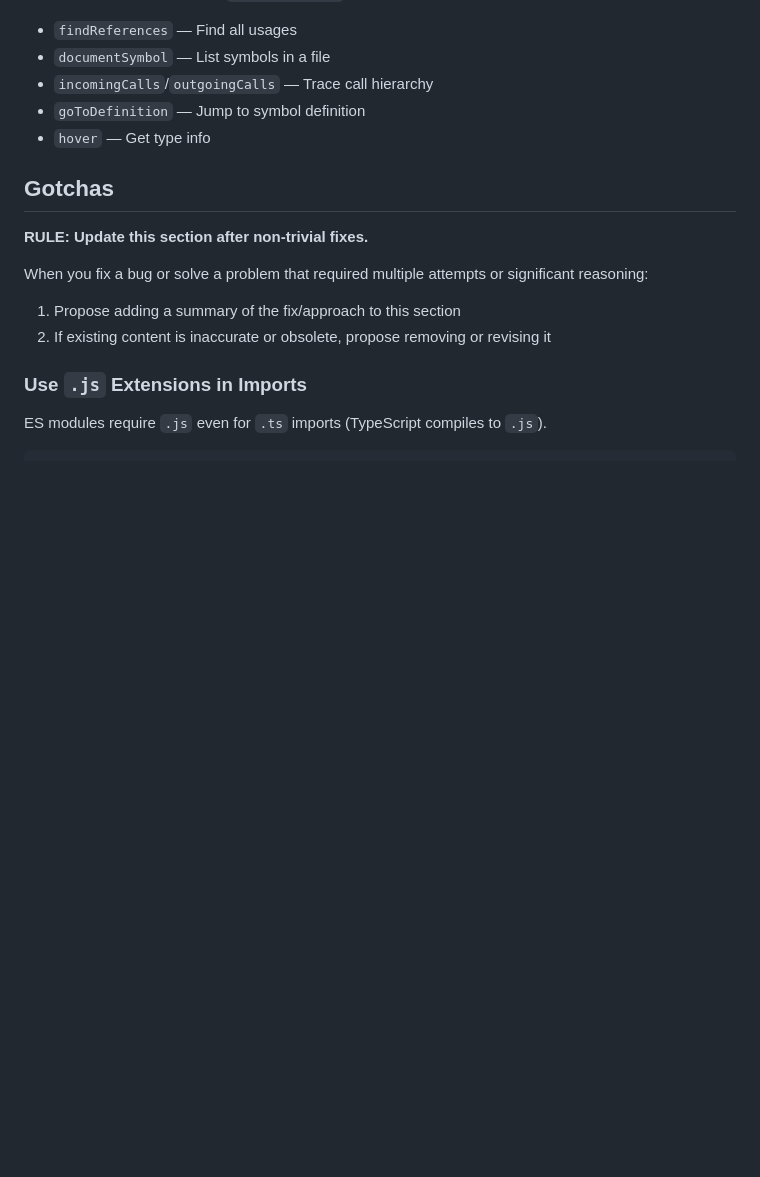
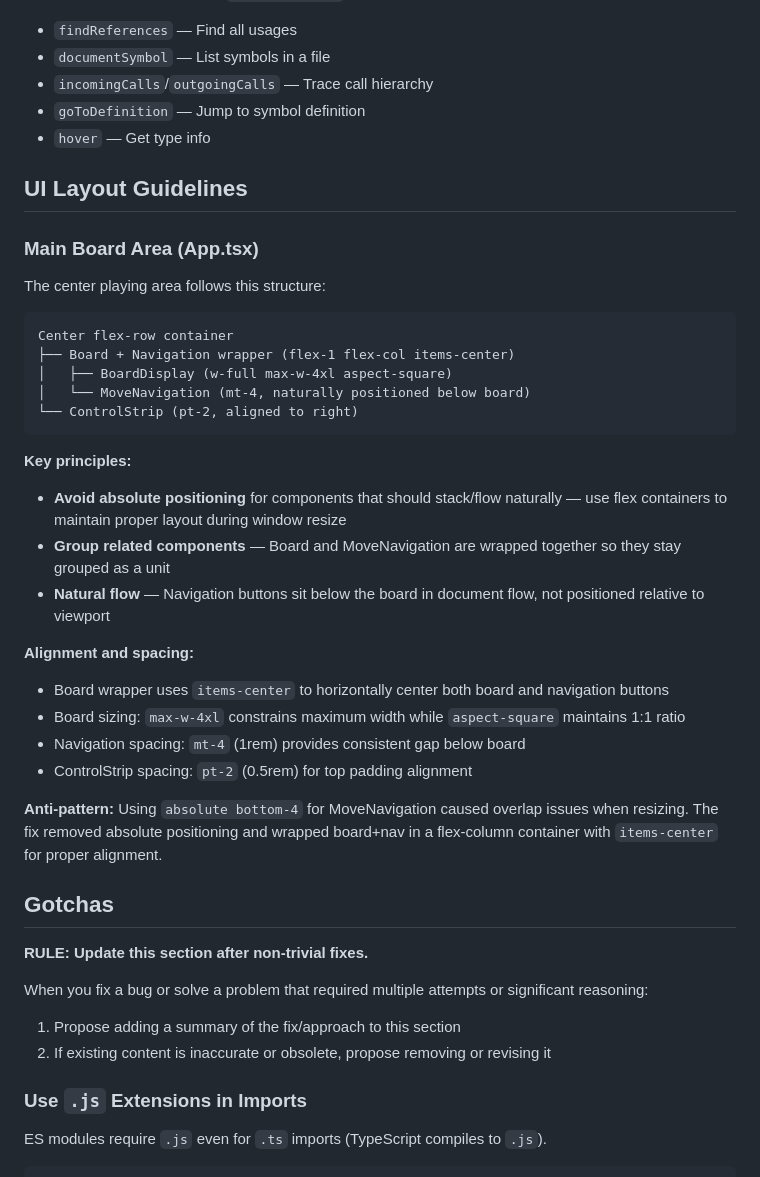
Before and after one commit to noahlz/ligeon, a Markdown page: CLAUDE.md, the part around one of its changes. Rendered like a GitHub page; blank space fills up the shorter version.

Commit message:
Document UI layout guidelines and ChessGround config
- Add UI layout section with board area structure and spacing
- Include ChessGround config reference link

Co-Authored-By: 🤖 Claude Code <noreply@anthropic.com>
Claude-Cost-Metrics: {"sessionId":"-Users-noahlz-projects-ligeon","cost":[{"model":"claude-sonnet-4-5-20250929","inputTokens":15976,"outputTokens":5169,"cost":36.85},{"model":"claude-opus-4-5-20251101","inputTokens":24854,"outputTokens":859,"cost":11.57},{"model":"claude-haiku-4-5-20251001","inputTokens":37648,"outputTokens":3521,"cost":6.28},{"model":"minimax-m2.1:cloud","inputTokens":19348532,"outputTokens":128856,"cost":0}]}

````diff
--- a/CLAUDE.md
+++ b/CLAUDE.md
@@ -125,6 +126,33 @@ Useful LSP tools available via `typescript-lsp`:
 - `goToDefinition` — Jump to symbol definition
 - `hover` — Get type info
 
+## UI Layout Guidelines
+
+### Main Board Area (App.tsx)
+
+The center playing area follows this structure:
+
+```
+Center flex-row container
+├── Board + Navigation wrapper (flex-1 flex-col items-center)
+│   ├── BoardDisplay (w-full max-w-4xl aspect-square)
+│   └── MoveNavigation (mt-4, naturally positioned below board)
+└── ControlStrip (pt-2, aligned to right)
+```
+
+**Key principles:**
+- **Avoid absolute positioning** for components that should stack/flow naturally — use flex containers to maintain proper layout during window resize
+- **Group related components** — Board and MoveNavigation are wrapped together so they stay grouped as a unit
+- **Natural flow** — Navigation buttons sit below the board in document flow, not positioned relative to viewport
+
+**Alignment and spacing:**
+- Board wrapper uses `items-center` to horizontally center both board and navigation buttons
+- Board sizing: `max-w-4xl` constrains maximum width while `aspect-square` maintains 1:1 ratio
+- Navigation spacing: `mt-4` (1rem) provides consistent gap below board
+- ControlStrip spacing: `pt-2` (0.5rem) for top padding alignment
+
+**Anti-pattern:** Using `absolute bottom-4` for MoveNavigation caused overlap issues when resizing. The fix removed absolute positioning and wrapped board+nav in a flex-column container with `items-center` for proper alignment.
+
 ## Gotchas
 
 **RULE: Update this section after non-trivial fixes.**
````
Also changed, not shown: other parts of CLAUDE.md (+1 -0 lines).
